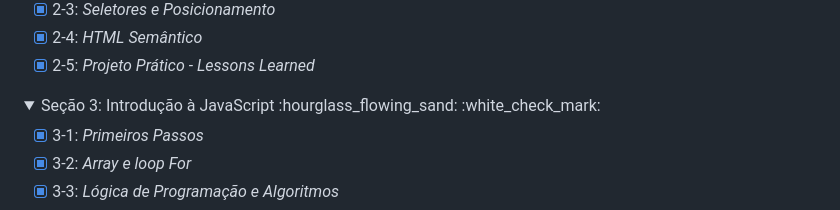
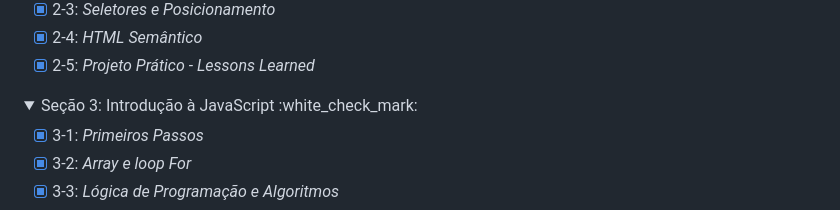
Before and after one commit to caueperuque/trybe-exercicios, a Markdown page: README.md, the part around the change. Drawn GitHub-style; folded sections open.

```diff
--- a/README.md
+++ b/README.md
@@ -33,7 +33,7 @@ Seção 2: Introdução à HTML & CSS :white_check_mark:
 
 <details>
 <summary>
-Seção 3: Introdução à JavaScript :hourglass_flowing_sand: :white_check_mark:
+Seção 3: Introdução à JavaScript :white_check_mark:
 </summary>
 
 - [X] 3-1: _Primeiros Passos_
```
